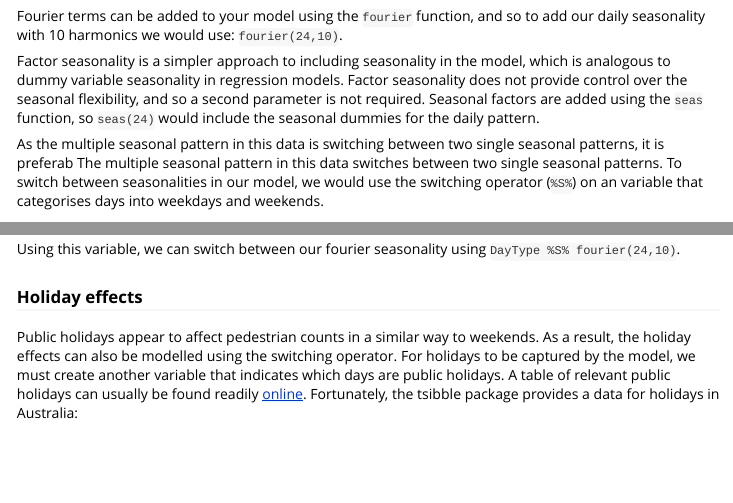
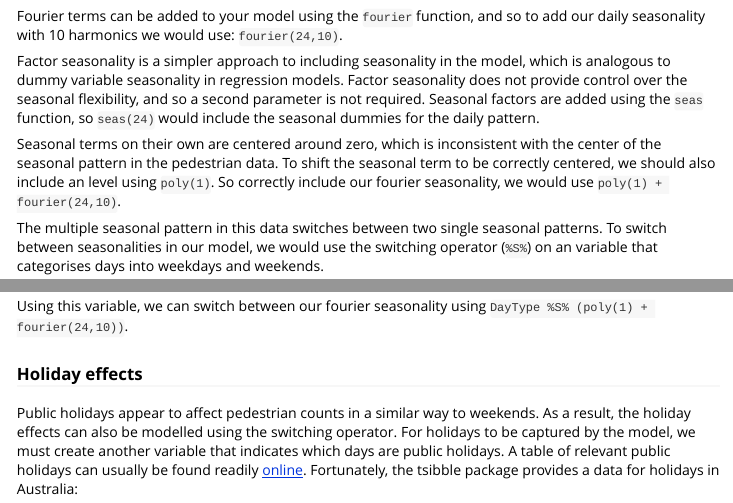
Before and after one commit to tidyverts/fasster, an R Markdown document (vignettes/pedestrian.Rmd): the page in a window 1100 px wide, from 2580 px down, and a second part further down, joined at a grey line. Rendered offline with R 4.5, knitr and Pandoc, with nearby package versions; some code elsewhere in the file could not run offline; common packages that the code uses without loading them are loaded.

Commit message:
Improved seasonality discussion

````diff
--- a/vignettes/pedestrian.Rmd
+++ b/vignettes/pedestrian.Rmd
@@ -101,14 +101,15 @@ Fourier terms can be added to your model using the `fourier` function, and so to
 
 Factor seasonality is a simpler approach to including seasonality in the model, which is analogous to dummy variable seasonality in regression models. Factor seasonality does not provide control over the seasonal flexibility, and so a second parameter is not required. Seasonal factors are added using the `seas` function, so `seas(24)` would include the seasonal dummies for the daily pattern.
 
-As the multiple seasonal pattern in this data is switching between two single seasonal patterns, it is preferab
+Seasonal terms on their own are centered around zero, which is inconsistent with the center of the seasonal pattern in the pedestrian data. To shift the seasonal term to be correctly centered, we should also include an level using `poly(1)`. So correctly include our fourier seasonality, we would use `poly(1) + fourier(24,10)`.
+
 The multiple seasonal pattern in this data switches between two single seasonal patterns. To switch between seasonalities in our model, we would use the switching operator (`%S%`) on an variable that categorises days into weekdays and weekends.
 ```{r}
 ped_count <- ped_count %>%
   mutate(DayType = ifelse(wday(Date_Time, week_start = 1) > 5, "Weekend", "Weekday"))
 ```
 
-Using this variable, we can switch between our fourier seasonality using `DayType %S% fourier(24,10)`.
+Using this variable, we can switch between our fourier seasonality using `DayType %S% (poly(1) + fourier(24,10))`.
 
 ### Holiday effects
 Public holidays appear to affect pedestrian counts in a similar way to weekends. As a result, the holiday effects can also be modelled using the switching operator. For holidays to be captured by the model, we must create another variable that indicates which days are public holidays. A table of relevant public holidays can usually be found readily [online](http://www.business.vic.gov.au/victorian-public-holidays-and-daylight-saving/victorian-public-holidays-2016-2017). Fortunately, the tsibble package provides a data for holidays in Australia:
````
